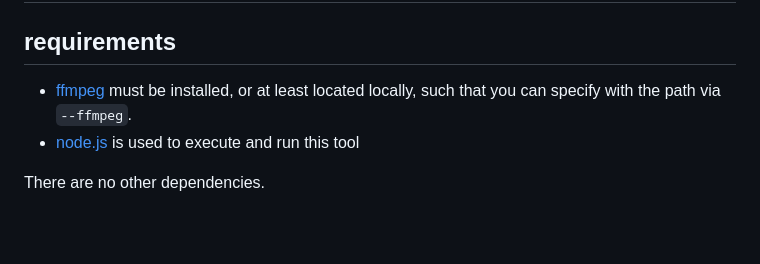
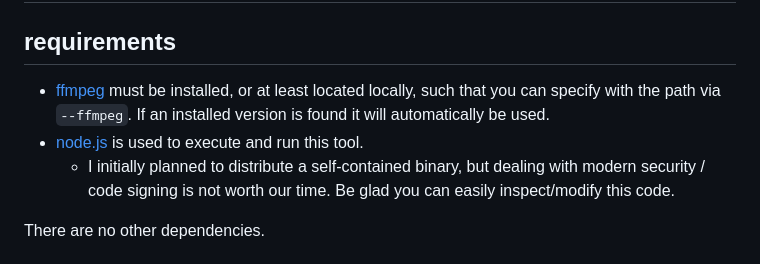
Before and after one commit to jmonster/podhnologic, a Markdown page: README.md, the part around the change. GitHub-like rendering; blank space fills up the shorter version.

```diff
--- a/README.md
+++ b/README.md
@@ -51,8 +51,9 @@ Checks if the output file already exists before converting. If a big job gets in
 
 ## requirements
 
-- [ffmpeg](https://ffmpeg.org) must be installed, or at least located locally, such that you can specify with the path via `--ffmpeg`.
-- [node.js](https://nodejs.org) is used to execute and run this tool
+- [ffmpeg](https://ffmpeg.org) must be installed, or at least located locally, such that you can specify with the path via `--ffmpeg`. If an installed version is found it will automatically be used.
+- [node.js](https://nodejs.org) is used to execute and run this tool.
+  - I initially planned to distribute a self-contained binary, but dealing with modern security / code signing is not worth our time. Be glad you can easily inspect/modify this code.
 
 There are no other dependencies.
 
```
